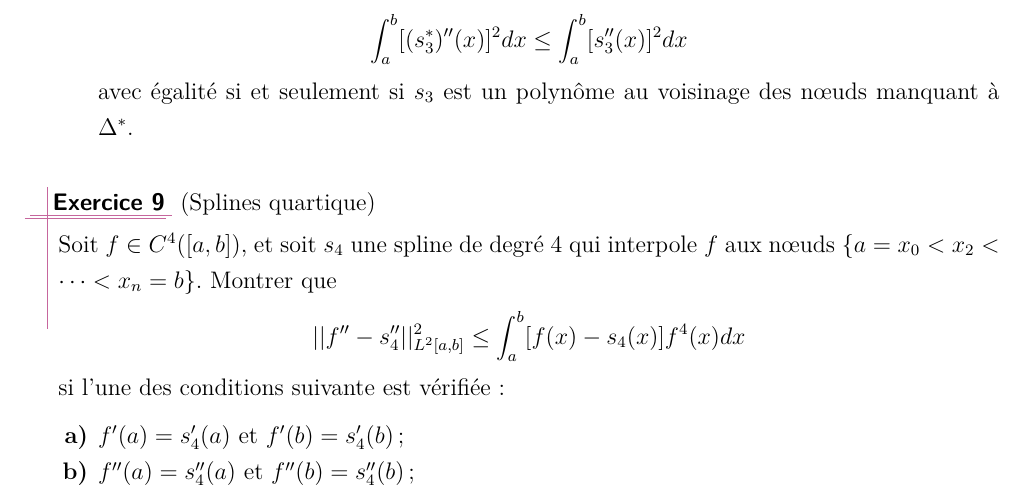
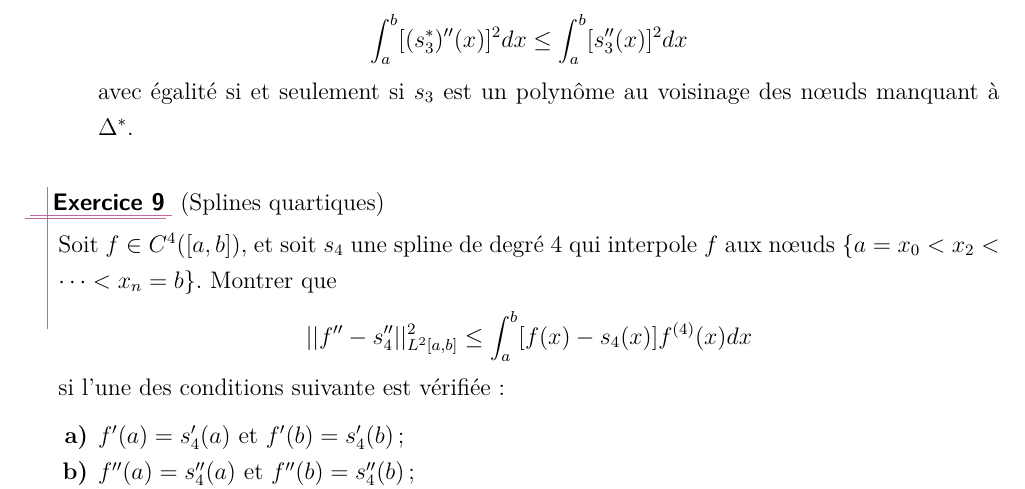
Before and after one commit to ktzanev/m66lille1, a LaTeX paper (TDs/M66_2014-15_TD1.tex): part of page 5 of 6, cut so that both start at the same text. Compiled offline with pdfLaTeX.

Commit message:
Correction de quelques erreurs dans TD1

```diff
--- a/TDs/M66_2014-15_TD1.tex
+++ b/TDs/M66_2014-15_TD1.tex
@@ -227,11 +227,11 @@ Soient $x_0,x_1,\ldots,x_n$ des points distincts d'un intervalle $I$, et $f$,$g$
 
 
 %-------------------------------------
-\begin{exo} (Splines quartique)
+\begin{exo} (Splines quartiques)
 
   Soit $f \in C^{4}([a,b])$, et soit $s_{4}$ une spline de degré $4$ qui interpole $f$ aux nœuds $\{a=x_{0}<x_{2}<\cdots<x_{n}=b\}$. Montrer que
       $$
-        ||f''-s_{4}'' ||_{L^{2}[a,b]}^{2} \leq \int_{a}^{b} [f(x)-s_{4}(x)]f^{4}(x) dx
+        ||f''-s_{4}'' ||_{L^{2}[a,b]}^{2} \leq \int_{a}^{b} [f(x)-s_{4}(x)]f^{(4)}(x) dx
       $$
     si l'une des conditions suivante est vérifiée:
     \begin{enumerate}
```
Also changed, not shown: TDs/M66_2014-15_TD1.pdf.
